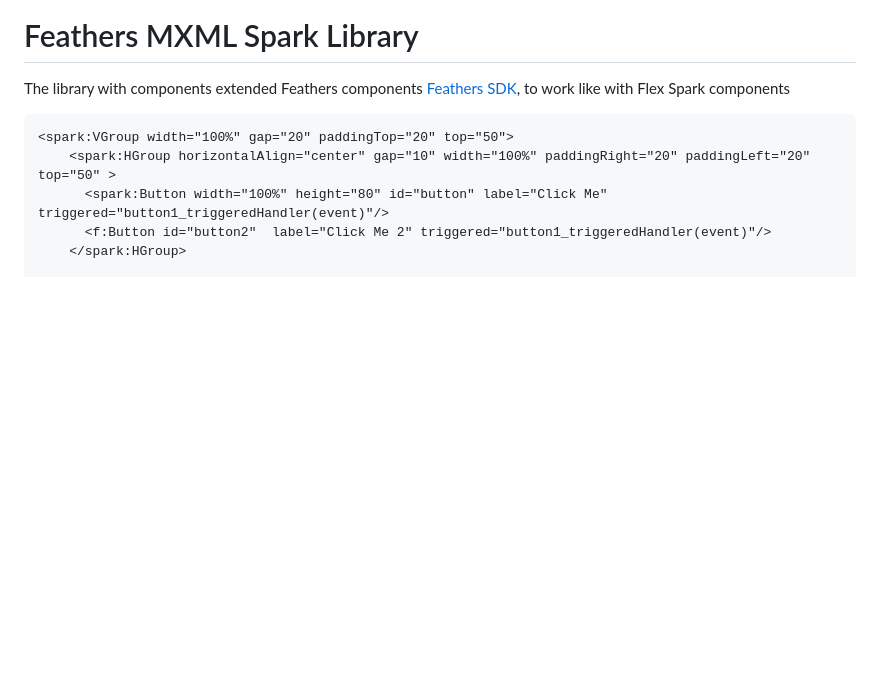
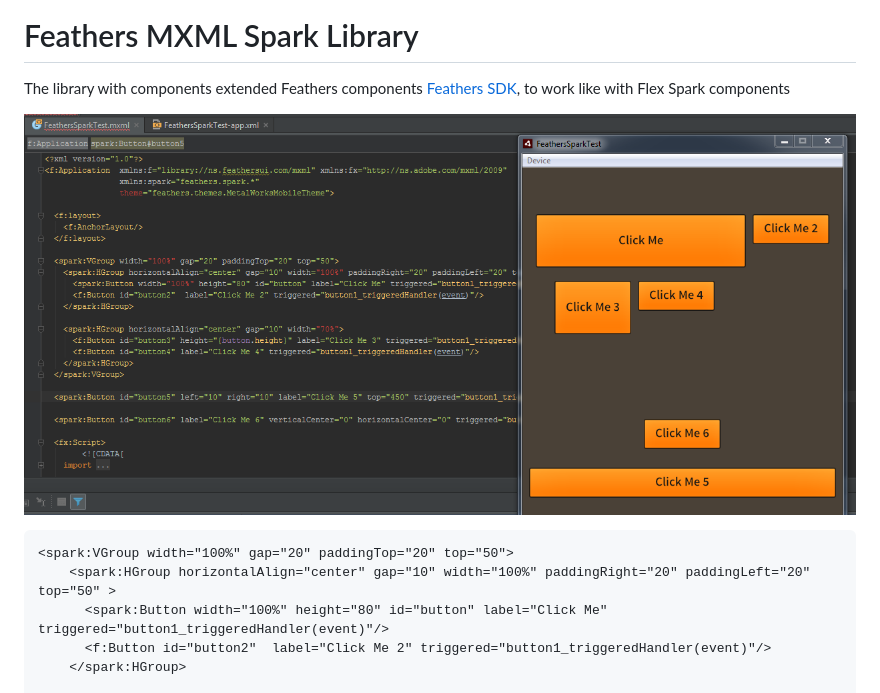
Before and after one commit to flexsurfer/feathers_mxml_spark, a Markdown page: README.md, the part around the change. Drawn GitHub-style; pictures changed too: feathers.png (added); blank space fills up the shorter version.

Commit message:
added img

````diff
--- a/README.md
+++ b/README.md
@@ -1,6 +1,9 @@
 # Feathers MXML Spark Library
 
 The library with components extended Feathers components [Feathers SDK](http://feathersui.com/sdk/), to work like with Flex Spark components
+
+![alt tag](https://raw.githubusercontent.com/flexsurfer/feathers_mxml_spark/master/feathers.png)
+
 ```XML
 <spark:VGroup width="100%" gap="20" paddingTop="20" top="50">
     <spark:HGroup horizontalAlign="center" gap="10" width="100%" paddingRight="20" paddingLeft="20" top="50" >
````
